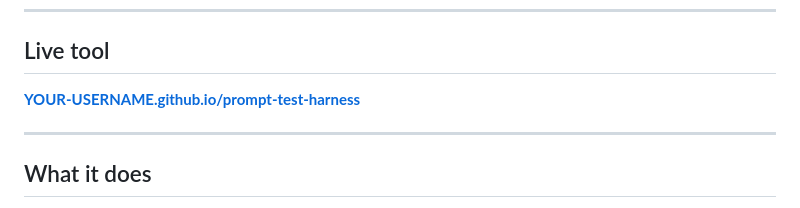
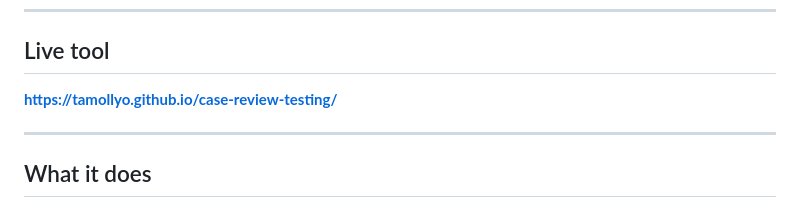
Before and after one commit to Tamollyo/case-review-testing, a Markdown page: README.md, the part around the change. Drawn GitHub-style.

```diff
--- a/README.md
+++ b/README.md
@@ -6,7 +6,7 @@ A browser-based tool for running the same prompt multiple times in parallel agai
 
 ## Live tool
 
-**[YOUR-USERNAME.github.io/prompt-test-harness](https://tamollyo.github.io/case-review-testing/)**
+**[https://tamollyo.github.io/case-review-testing/](https://tamollyo.github.io/case-review-testing/)**
 
 ---
 
```
